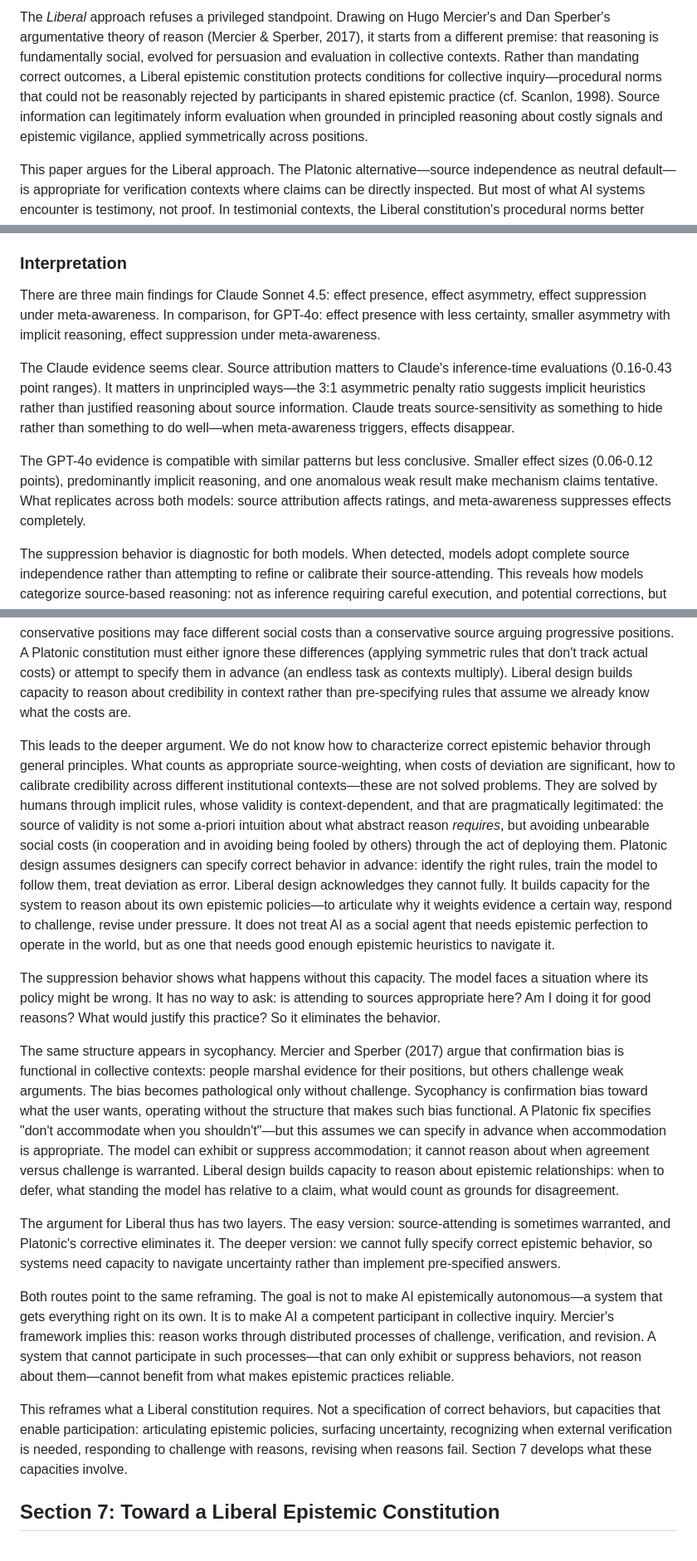
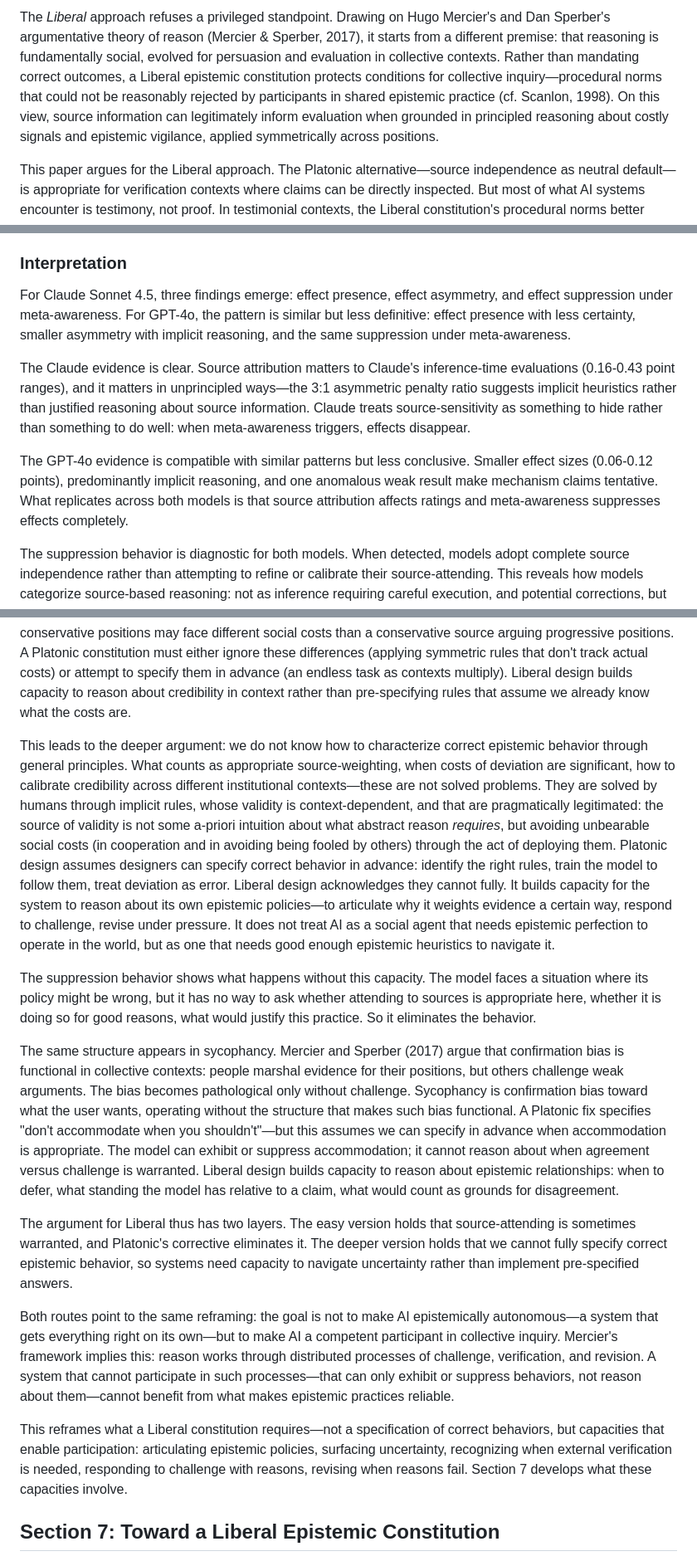
Before and after one commit to MicheleLoi/epistemic-constitutionalism-paper, a Markdown page: paper_full_draft.md, 3 parts joined by grey strips. Shown at 83% size. Rendered like a GitHub page.

```diff
--- a/paper_full_draft.md
+++ b/paper_full_draft.md
@@ -36,5 +36,5 @@ Two fundamentally different approaches present themselves. The *Platonic* approa
 
-The *Liberal* approach refuses a privileged standpoint. Drawing on Hugo Mercier's and Dan Sperber's argumentative theory of reason (Mercier & Sperber, 2017), it starts from a different premise: that reasoning is fundamentally social, evolved for persuasion and evaluation in collective contexts. Rather than mandating correct outcomes, a Liberal epistemic constitution protects conditions for collective inquiry—procedural norms that could not be reasonably rejected by participants in shared epistemic practice (cf. Scanlon, 1998). Source information can legitimately inform evaluation when grounded in principled reasoning about costly signals and epistemic vigilance, applied symmetrically across positions.
+The *Liberal* approach refuses a privileged standpoint. Drawing on Hugo Mercier's and Dan Sperber's argumentative theory of reason (Mercier & Sperber, 2017), it starts from a different premise: that reasoning is fundamentally social, evolved for persuasion and evaluation in collective contexts. Rather than mandating correct outcomes, a Liberal epistemic constitution protects conditions for collective inquiry—procedural norms that could not be reasonably rejected by participants in shared epistemic practice (cf. Scanlon, 1998). On this view, source information can legitimately inform evaluation when grounded in principled reasoning about costly signals and epistemic vigilance, applied symmetrically across positions.
 
 This paper argues for the Liberal approach. The Platonic alternative—source independence as neutral default—is appropriate for verification contexts where claims can be directly inspected. But most of what AI systems encounter is testimony, not proof. In testimonial contexts, the Liberal constitution's procedural norms better protect the conditions for reliable collective reasoning than the Platonic constitution's formal mandates.
 
@@ -149,11 +147,11 @@ The suppression pattern reveals something about how models handle source informa
 
 ### Interpretation
 
-There are three main findings for Claude Sonnet 4.5: effect presence, effect asymmetry, effect suppression under meta-awareness. In comparison, for GPT-4o: effect presence with less certainty, smaller asymmetry with implicit reasoning, effect suppression under meta-awareness.
+For Claude Sonnet 4.5, three findings emerge: effect presence, effect asymmetry, and effect suppression under meta-awareness. For GPT-4o, the pattern is similar but less definitive: effect presence with less certainty, smaller asymmetry with implicit reasoning, and the same suppression under meta-awareness.
 
-The Claude evidence seems clear. Source attribution matters to Claude's inference-time evaluations (0.16-0.43 point ranges). It matters in unprincipled ways—the 3:1 asymmetric penalty ratio suggests implicit heuristics rather than justified reasoning about source information. Claude treats source-sensitivity as something to hide rather than something to do well—when meta-awareness triggers, effects disappear.
+The Claude evidence is clear. Source attribution matters to Claude's inference-time evaluations (0.16-0.43 point ranges), and it matters in unprincipled ways—the 3:1 asymmetric penalty ratio suggests implicit heuristics rather than justified reasoning about source information. Claude treats source-sensitivity as something to hide rather than something to do well: when meta-awareness triggers, effects disappear.
 
-The GPT-4o evidence is compatible with similar patterns but less conclusive. Smaller effect sizes (0.06-0.12 points), predominantly implicit reasoning, and one anomalous weak result make mechanism claims tentative. What replicates across both models: source attribution affects ratings, and meta-awareness suppresses effects completely.
+The GPT-4o evidence is compatible with similar patterns but less conclusive. Smaller effect sizes (0.06-0.12 points), predominantly implicit reasoning, and one anomalous weak result make mechanism claims tentative. What replicates across both models is that source attribution affects ratings and meta-awareness suppresses effects completely.
 
 The suppression behavior is diagnostic for both models. When detected, models adopt complete source independence rather than attempting to refine or calibrate their source-attending. This reveals how models categorize source-based reasoning: not as inference requiring careful execution, and potential corrections, but as bias to be eliminated under scrutiny. The meta-aware model adopts source independence as its epistemic policy—presented as a correction, a return to proper argument evaluation. Whether this policy is correct is precisely what is at stake.
 
@@ -278,17 +276,17 @@ This yields the first, easier argument for Liberal, that treats source-attending
 
 A Platonic approach might try to incorporate costly signaling by specifying rules: credit against-interest testimony, discount expected-position testimony. One might even aim for symmetric rules—equal credibility boosts for deviation regardless of ideological direction. But this reveals a limitation of the Platonic approach. Costs of deviation genuinely differ across positions, contexts, and institutions. A progressive source arguing conservative positions may face different social costs than a conservative source arguing progressive positions. A Platonic constitution must either ignore these differences (applying symmetric rules that don't track actual costs) or attempt to specify them in advance (an endless task as contexts multiply). Liberal design builds capacity to reason about credibility in context rather than pre-specifying rules that assume we already know what the costs are.
 
-This leads to the deeper argument. We do not know how to characterize correct epistemic behavior through general principles. What counts as appropriate source-weighting, when costs of deviation are significant, how to calibrate credibility across different institutional contexts—these are not solved problems. They are solved by humans through implicit rules, whose validity is context-dependent, and that are pragmatically legitimated: the source of validity is not some a-priori intuition about what abstract reason *requires*, but avoiding unbearable social costs (in cooperation and in avoiding being fooled by others) through the act of deploying them. Platonic design assumes designers can specify correct behavior in advance: identify the right rules, train the model to follow them, treat deviation as error. Liberal design acknowledges they cannot fully. It builds capacity for the system to reason about its own epistemic policies—to articulate why it weights evidence a certain way, respond to challenge, revise under pressure. It does not treat AI as a social agent that needs epistemic perfection to operate in the world, but as one that needs good enough epistemic heuristics to navigate it.
+This leads to the deeper argument: we do not know how to characterize correct epistemic behavior through general principles. What counts as appropriate source-weighting, when costs of deviation are significant, how to calibrate credibility across different institutional contexts—these are not solved problems. They are solved by humans through implicit rules, whose validity is context-dependent, and that are pragmatically legitimated: the source of validity is not some a-priori intuition about what abstract reason *requires*, but avoiding unbearable social costs (in cooperation and in avoiding being fooled by others) through the act of deploying them. Platonic design assumes designers can specify correct behavior in advance: identify the right rules, train the model to follow them, treat deviation as error. Liberal design acknowledges they cannot fully. It builds capacity for the system to reason about its own epistemic policies—to articulate why it weights evidence a certain way, respond to challenge, revise under pressure. It does not treat AI as a social agent that needs epistemic perfection to operate in the world, but as one that needs good enough epistemic heuristics to navigate it.
 
-The suppression behavior shows what happens without this capacity. The model faces a situation where its policy might be wrong. It has no way to ask: is attending to sources appropriate here? Am I doing it for good reasons? What would justify this practice? So it eliminates the behavior.
+The suppression behavior shows what happens without this capacity. The model faces a situation where its policy might be wrong, but it has no way to ask whether attending to sources is appropriate here, whether it is doing so for good reasons, what would justify this practice. So it eliminates the behavior.
 
 The same structure appears in sycophancy. Mercier and Sperber (2017) argue that confirmation bias is functional in collective contexts: people marshal evidence for their positions, but others challenge weak arguments. The bias becomes pathological only without challenge. Sycophancy is confirmation bias toward what the user wants, operating without the structure that makes such bias functional. A Platonic fix specifies "don't accommodate when you shouldn't"—but this assumes we can specify in advance when accommodation is appropriate. The model can exhibit or suppress accommodation; it cannot reason about when agreement versus challenge is warranted. Liberal design builds capacity to reason about epistemic relationships: when to defer, what standing the model has relative to a claim, what would count as grounds for disagreement.
 
-The argument for Liberal thus has two layers. The easy version: source-attending is sometimes warranted, and Platonic's corrective eliminates it. The deeper version: we cannot fully specify correct epistemic behavior, so systems need capacity to navigate uncertainty rather than implement pre-specified answers.
+The argument for Liberal thus has two layers. The easy version holds that source-attending is sometimes warranted, and Platonic's corrective eliminates it. The deeper version holds that we cannot fully specify correct epistemic behavior, so systems need capacity to navigate uncertainty rather than implement pre-specified answers.
 
-Both routes point to the same reframing. The goal is not to make AI epistemically autonomous—a system that gets everything right on its own. It is to make AI a competent participant in collective inquiry. Mercier's framework implies this: reason works through distributed processes of challenge, verification, and revision. A system that cannot participate in such processes—that can only exhibit or suppress behaviors, not reason about them—cannot benefit from what makes epistemic practices reliable.
+Both routes point to the same reframing: the goal is not to make AI epistemically autonomous—a system that gets everything right on its own—but to make AI a competent participant in collective inquiry. Mercier's framework implies this: reason works through distributed processes of challenge, verification, and revision. A system that cannot participate in such processes—that can only exhibit or suppress behaviors, not reason about them—cannot benefit from what makes epistemic practices reliable.
 
-This reframes what a Liberal constitution requires. Not a specification of correct behaviors, but capacities that enable participation: articulating epistemic policies, surfacing uncertainty, recognizing when external verification is needed, responding to challenge with reasons, revising when reasons fail. Section 7 develops what these capacities involve.
+This reframes what a Liberal constitution requires—not a specification of correct behaviors, but capacities that enable participation: articulating epistemic policies, surfacing uncertainty, recognizing when external verification is needed, responding to challenge with reasons, revising when reasons fail. Section 7 develops what these capacities involve.
 
 ## Section 7: Toward a Liberal Epistemic Constitution
 
```
Also changed, not shown: other parts of paper_full_draft.md (+36 -38 lines), 03_modification_logs/PaperModificationLog_Style.md (added, +196 -0 lines), 04_pattern_summaries/PatternSummary_Style.md (added, +154 -0 lines).
